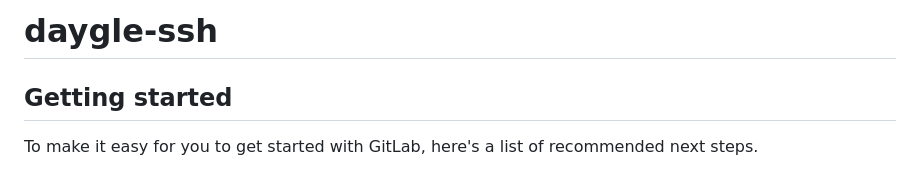
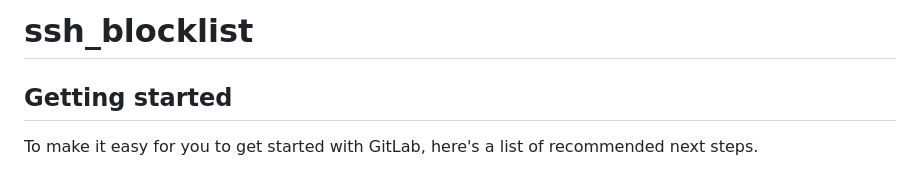
Before and after one commit to daygle/ssh_honeypot, a Markdown page: README.md, the part around the change. Drawn GitHub-style.

```diff
--- a/README.md
+++ b/README.md
@@ -1,4 +1,4 @@
-# daygle-ssh
+# ssh_blocklist
 
 
 
```
